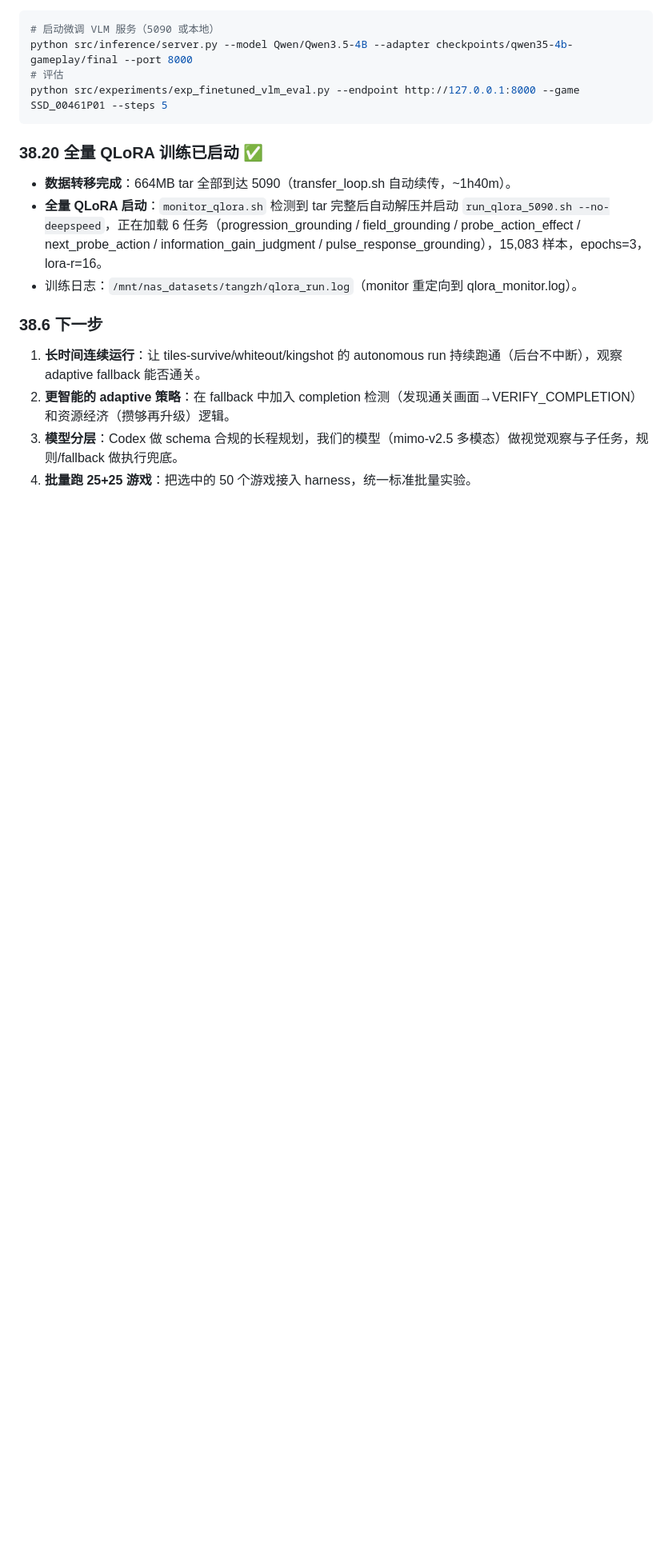
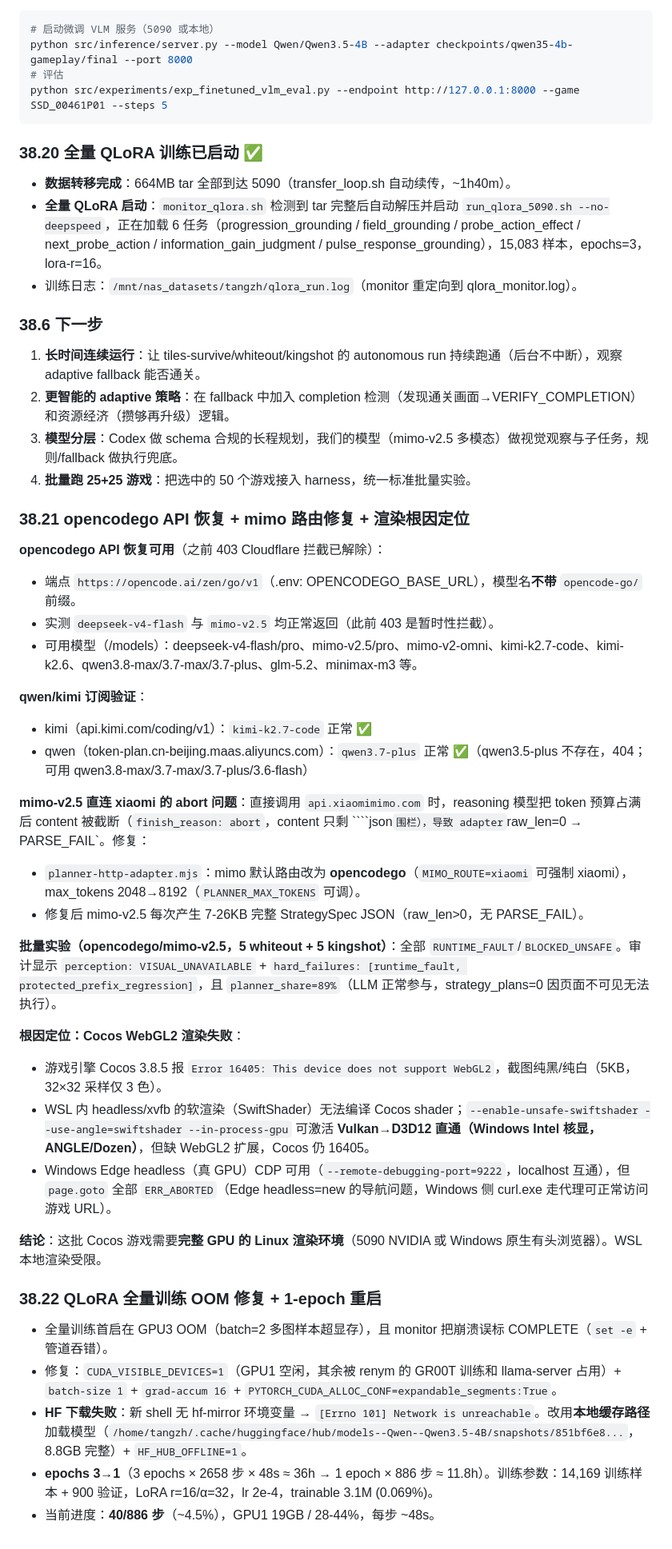
Before and after one commit to tzhazuma/smallgameagent, a Markdown page: REPORT.md, the part around the change. Shown at 80% size. Rendered like a GitHub page; blank space fills up the shorter version.

Commit message:
report: opencodego API 恢复 + mimo 路由修复 + Cocos WebGL2 渲染根因 + QLoRA OOM 修复

`````diff
--- a/REPORT.md
+++ b/REPORT.md
@@ -2122,3 +2122,36 @@ python src/experiments/exp_finetuned_vlm_eval.py --endpoint http://127.0.0.1:800
 2. **更智能的 adaptive 策略**：在 fallback 中加入 completion 检测（发现通关画面→VERIFY_COMPLETION）和资源经济（攒够再升级）逻辑。
 3. **模型分层**：Codex 做 schema 合规的长程规划，我们的模型（mimo-v2.5 多模态）做视觉观察与子任务，规则/fallback 做执行兜底。
 4. **批量跑 25+25 游戏**：把选中的 50 个游戏接入 harness，统一标准批量实验。
+
+
+### 38.21 opencodego API 恢复 + mimo 路由修复 + 渲染根因定位
+
+**opencodego API 恢复可用**（之前 403 Cloudflare 拦截已解除）：
+- 端点 `https://opencode.ai/zen/go/v1`（.env: OPENCODEGO_BASE_URL），模型名**不带** `opencode-go/` 前缀。
+- 实测 `deepseek-v4-flash` 与 `mimo-v2.5` 均正常返回（此前 403 是暂时性拦截）。
+- 可用模型（/models）：deepseek-v4-flash/pro、mimo-v2.5/pro、mimo-v2-omni、kimi-k2.7-code、kimi-k2.6、qwen3.8-max/3.7-max/3.7-plus、glm-5.2、minimax-m3 等。
+
+**qwen/kimi 订阅验证**：
+- kimi（api.kimi.com/coding/v1）：`kimi-k2.7-code` 正常 ✅
+- qwen（token-plan.cn-beijing.maas.aliyuncs.com）：`qwen3.7-plus` 正常 ✅（qwen3.5-plus 不存在，404；可用 qwen3.8-max/3.7-max/3.7-plus/3.6-flash）
+
+**mimo-v2.5 直连 xiaomi 的 abort 问题**：直接调用 `api.xiaomimimo.com` 时，reasoning 模型把 token 预算占满后 content 被截断（`finish_reason: abort`，content 只剩 ````json` 围栏），导致 adapter `raw_len=0 → PARSE_FAIL`。修复：
+- `planner-http-adapter.mjs`：mimo 默认路由改为 **opencodego**（`MIMO_ROUTE=xiaomi` 可强制 xiaomi），max_tokens 2048→8192（`PLANNER_MAX_TOKENS` 可调）。
+- 修复后 mimo-v2.5 每次产生 7-26KB 完整 StrategySpec JSON（raw_len>0，无 PARSE_FAIL）。
+
+**批量实验（opencodego/mimo-v2.5，5 whiteout + 5 kingshot）**：全部 `RUNTIME_FAULT`/`BLOCKED_UNSAFE`。审计显示 `perception: VISUAL_UNAVAILABLE` + `hard_failures: [runtime_fault, protected_prefix_regression]`，且 `planner_share=89%`（LLM 正常参与，strategy_plans=0 因页面不可见无法执行）。
+
+**根因定位：Cocos WebGL2 渲染失败**：
+- 游戏引擎 Cocos 3.8.5 报 `Error 16405: This device does not support WebGL2`，截图纯黑/纯白（5KB，32×32 采样仅 3 色）。
+- WSL 内 headless/xvfb 的软渲染（SwiftShader）无法编译 Cocos shader；`--enable-unsafe-swiftshader --use-angle=swiftshader --in-process-gpu` 可激活 **Vulkan→D3D12 直通（Windows Intel 核显，ANGLE/Dozen）**，但缺 WebGL2 扩展，Cocos 仍 16405。
+- Windows Edge headless（真 GPU）CDP 可用（`--remote-debugging-port=9222`，localhost 互通），但 `page.goto` 全部 `ERR_ABORTED`（Edge headless=new 的导航问题，Windows 侧 curl.exe 走代理可正常访问游戏 URL）。
+
+**结论**：这批 Cocos 游戏需要**完整 GPU 的 Linux 渲染环境**（5090 NVIDIA 或 Windows 原生有头浏览器）。WSL 本地渲染受限。
+
+### 38.22 QLoRA 全量训练 OOM 修复 + 1-epoch 重启
+
+- 全量训练首启在 GPU3 OOM（batch=2 多图样本超显存），且 monitor 把崩溃误标 COMPLETE（`set -e` + 管道吞错）。
+- 修复：`CUDA_VISIBLE_DEVICES=1`（GPU1 空闲，其余被 renym 的 GR00T 训练和 llama-server 占用）+ `batch-size 1` + `grad-accum 16` + `PYTORCH_CUDA_ALLOC_CONF=expandable_segments:True`。
+- **HF 下载失败**：新 shell 无 hf-mirror 环境变量 → `[Errno 101] Network is unreachable`。改用**本地缓存路径**加载模型（`/home/tangzh/.cache/huggingface/hub/models--Qwen--Qwen3.5-4B/snapshots/851bf6e8...`，8.8GB 完整）+ `HF_HUB_OFFLINE=1`。
+- **epochs 3→1**（3 epochs × 2658 步 × 48s ≈ 36h → 1 epoch × 886 步 ≈ 11.8h）。训练参数：14,169 训练样本 + 900 验证，LoRA r=16/α=32，lr 2e-4，trainable 3.1M (0.069%)。
+- 当前进度：**40/886 步**（~4.5%），GPU1 19GB / 28-44%，每步 ~48s。
`````
